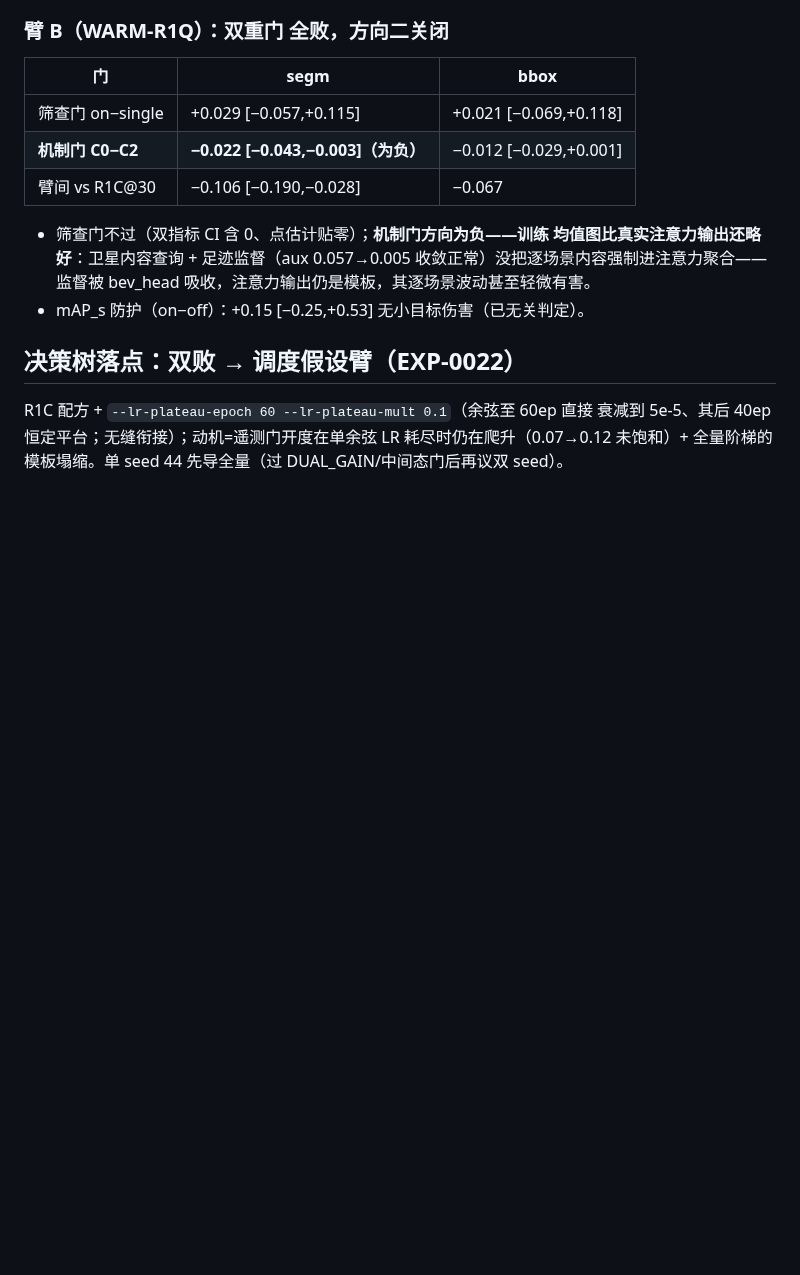
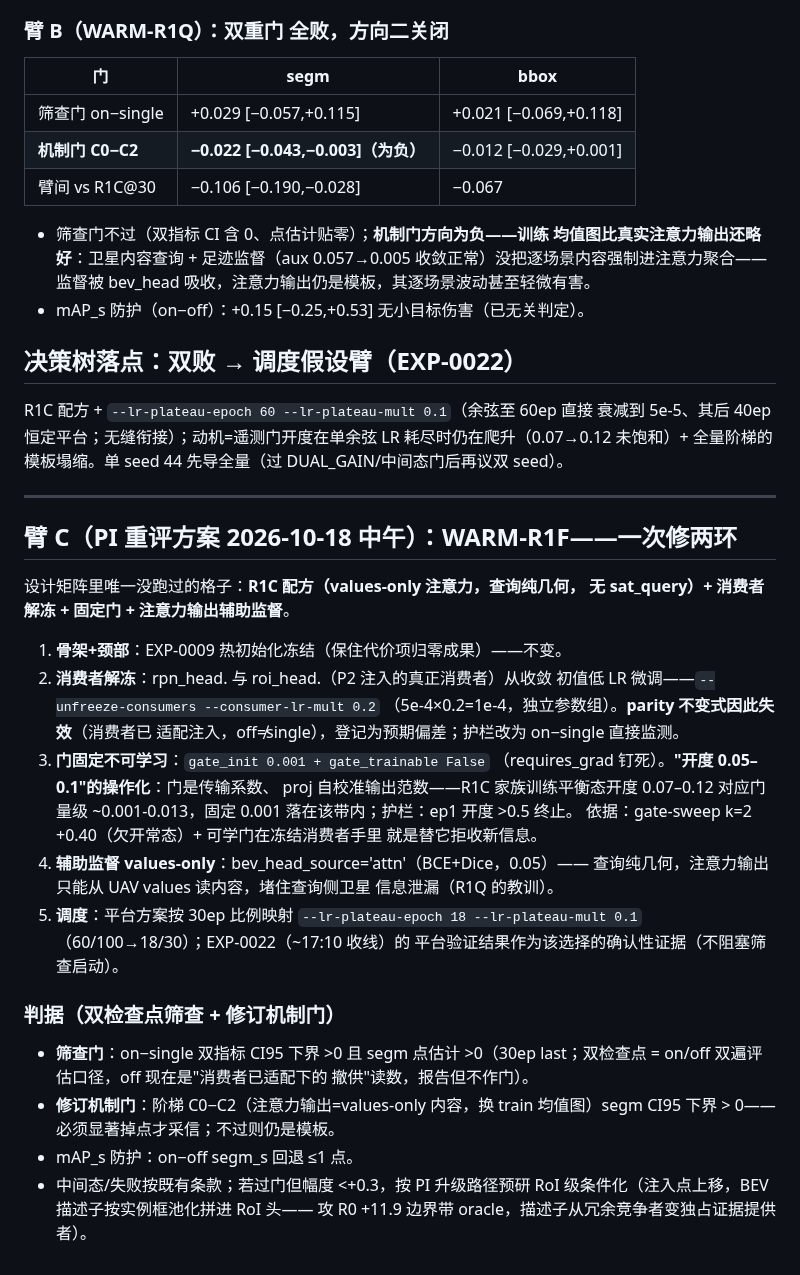
Before and after one commit to Wangcheng238686/new, a Markdown page: docs/DUAL-AXIS-SCREEN-20261018_preregistration.md, the part around the change. GitHub-like rendering; blank space fills up the shorter version.

Commit message:
docs(prereg): WARM-R1F two-link-fix arm (consumer unfreeze @1e-4 + fixed gate + values-only aux + plateau schedule) - PI re-evaluation plan registered

```diff
--- a/docs/DUAL-AXIS-SCREEN-20261018_preregistration.md
+++ b/docs/DUAL-AXIS-SCREEN-20261018_preregistration.md
@@ -100,3 +100,40 @@ R1C 配方 + `--lr-plateau-epoch 60 --lr-plateau-mult 0.1`（余弦至 60ep 直
 衰减到 5e-5、其后 40ep 恒定平台；无缝衔接）；动机=遥测门开度在单余弦
 LR 耗尽时仍在爬升（0.07→0.12 未饱和）+ 全量阶梯的模板塌缩。单 seed 44
 先导全量（过 DUAL_GAIN/中间态门后再议双 seed）。
+
+---
+
+## 臂 C（PI 重评方案 2026-10-18 中午）：WARM-R1F——一次修两环
+
+设计矩阵里唯一没跑过的格子：**R1C 配方（values-only 注意力，查询纯几何，
+无 sat_query）+ 消费者解冻 + 固定门 + 注意力输出辅助监督**。
+
+1. **骨架+颈部**：EXP-0009 热初始化冻结（保住代价项归零成果）——不变。
+2. **消费者解冻**：rpn_head. 与 roi_head.（P2 注入的真正消费者）从收敛
+   初值低 LR 微调——`--unfreeze-consumers --consumer-lr-mult 0.2`
+   （5e-4×0.2=1e-4，独立参数组）。**parity 不变式因此失效**（消费者已
+   适配注入，off≠single），登记为预期偏差；护栏改为 on−single 直接监测。
+3. **门固定不可学习**：`gate_init 0.001 + gate_trainable False`
+   （requires_grad 钉死）。**"开度 0.05–0.1"的操作化**：门是传输系数、
+   proj 自校准输出范数——R1C 家族训练平衡态开度 0.07–0.12 对应门量级
+   ~0.001-0.013，固定 0.001 落在该带内；护栏：ep1 开度 >0.5 终止。
+   依据：gate-sweep k=2 +0.40（欠开常态）+ 可学门在冻结消费者手里
+   就是替它拒收新信息。
+4. **辅助监督 values-only**：bev_head_source='attn'（BCE+Dice，0.05）——
+   查询纯几何，注意力输出只能从 UAV values 读内容，堵住查询侧卫星
+   信息泄漏（R1Q 的教训）。
+5. **调度**：平台方案按 30ep 比例映射 `--lr-plateau-epoch 18
+   --lr-plateau-mult 0.1`（60/100→18/30）；EXP-0022（~17:10 收线）的
+   平台验证结果作为该选择的确认性证据（不阻塞筛查启动）。
+
+### 判据（双检查点筛查 + 修订机制门）
+
+- **筛查门**：on−single 双指标 CI95 下界 >0 且 segm 点估计 >0（30ep
+  last；双检查点 = on/off 双遍评估口径，off 现在是"消费者已适配下的
+  撤供"读数，报告但不作门）。
+- **修订机制门**：阶梯 C0−C2（注意力输出=values-only 内容，换 train
+  均值图）segm CI95 下界 > 0——必须显著掉点才采信；不过则仍是模板。
+- mAP_s 防护：on−off segm_s 回退 ≤1 点。
+- 中间态/失败按既有条款；若过门但幅度 <+0.3，按 PI 升级路径预研
+  RoI 级条件化（注入点上移，BEV 描述子按实例框池化拼进 RoI 头——
+  攻 R0 +11.9 边界带 oracle，描述子从冗余竞争者变独占证据提供者）。
```
